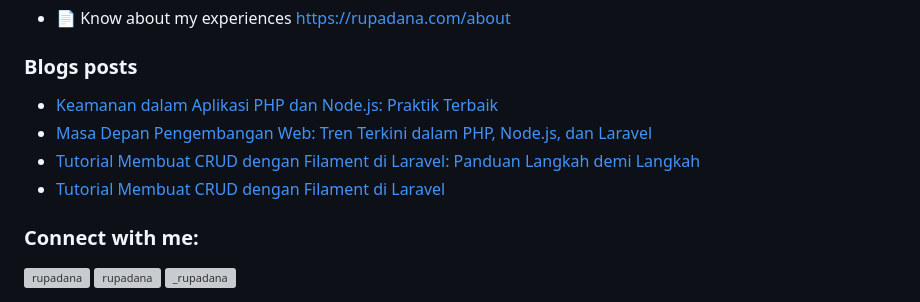
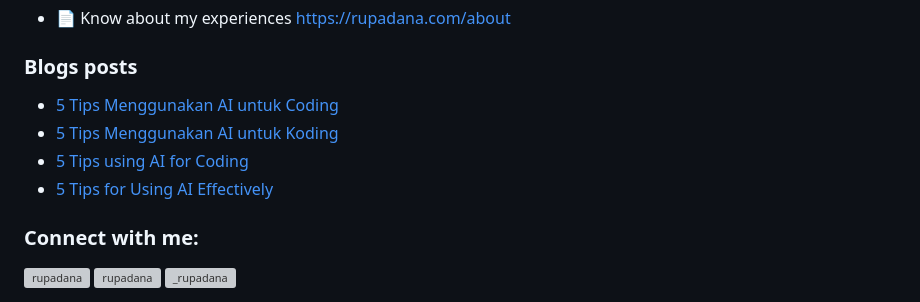
Before and after one commit to rupadana/rupadana, a Markdown page: README.md, the part around the change. GitHub-like rendering; grey boxes are pictures that could not be loaded.

Commit message:
Updated with the latest blog posts

```diff
--- a/README.md
+++ b/README.md
@@ -25,10 +25,10 @@
 
 ### Blogs posts
 <!-- BLOG-POST-LIST:START -->
-- [Keamanan dalam Aplikasi PHP dan Node.js: Praktik Terbaik](https://dev.to/rupadana/keamanan-dalam-aplikasi-php-dan-nodejs-praktik-terbaik-4de2)
-- [Masa Depan Pengembangan Web: Tren Terkini dalam PHP, Node.js, dan Laravel](https://dev.to/rupadana/masa-depan-pengembangan-web-tren-terkini-dalam-php-nodejs-dan-laravel-2g23)
-- [Tutorial Membuat CRUD dengan Filament di Laravel: Panduan Langkah demi Langkah](https://dev.to/rupadana/tutorial-membuat-crud-dengan-filament-di-laravel-panduan-langkah-demi-langkah-1npg)
-- [Tutorial Membuat CRUD dengan Filament di Laravel](https://dev.to/rupadana/tutorial-membuat-crud-dengan-filament-di-laravel-c1j)
+- [5 Tips Menggunakan AI untuk Coding](https://dev.to/rupadana/5-tips-menggunakan-ai-untuk-coding-3le1)
+- [5 Tips Menggunakan AI untuk Koding](https://dev.to/rupadana/5-tips-menggunakan-ai-untuk-koding-22c3)
+- [5 Tips using AI for Coding](https://dev.to/rupadana/5-tips-using-ai-for-coding-116i)
+- [5 Tips for Using AI Effectively](https://dev.to/rupadana/5-tips-for-using-ai-effectively-5ai4)
 <!-- BLOG-POST-LIST:END -->
 
 <h3 align="left">Connect with me:</h3>
```
